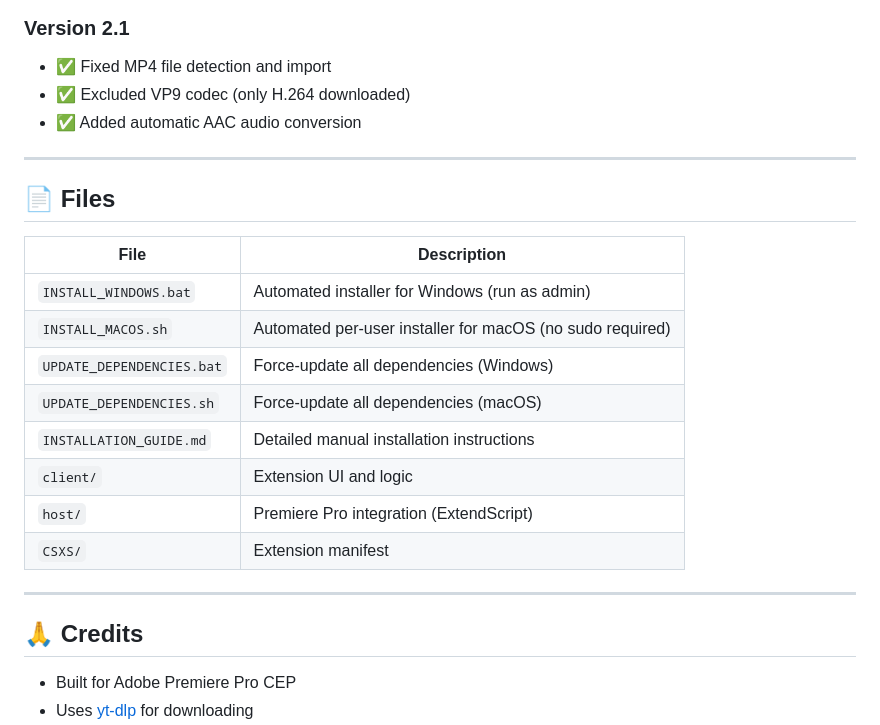
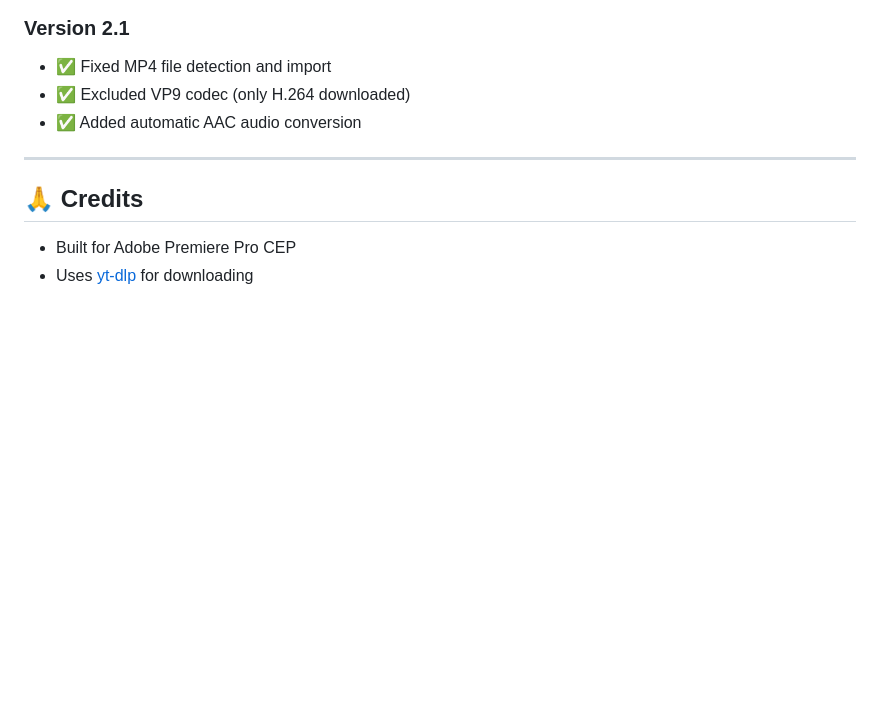
Before and after one commit to CyrilG93/PremiereYouTubeDownloader, a Markdown page: README.md, the part around the change. GitHub-like rendering; blank space fills up the shorter version.

```diff
--- a/README.md
+++ b/README.md
@@ -303,21 +303,6 @@ If the extension can't find yt-dlp, ffmpeg, or deno:
 
 ---
 
-## 📄 Files
-
-| File | Description |
-|------|-------------|
-| `INSTALL_WINDOWS.bat` | Automated installer for Windows (run as admin) |
-| `INSTALL_MACOS.sh` | Automated per-user installer for macOS (no sudo required) |
-| `UPDATE_DEPENDENCIES.bat` | Force-update all dependencies (Windows) |
-| `UPDATE_DEPENDENCIES.sh` | Force-update all dependencies (macOS) |
-| `INSTALLATION_GUIDE.md` | Detailed manual installation instructions |
-| `client/` | Extension UI and logic |
-| `host/` | Premiere Pro integration (ExtendScript) |
-| `CSXS/` | Extension manifest |
-
----
-
 ## 🙏 Credits
 
 - Built for Adobe Premiere Pro CEP
```
